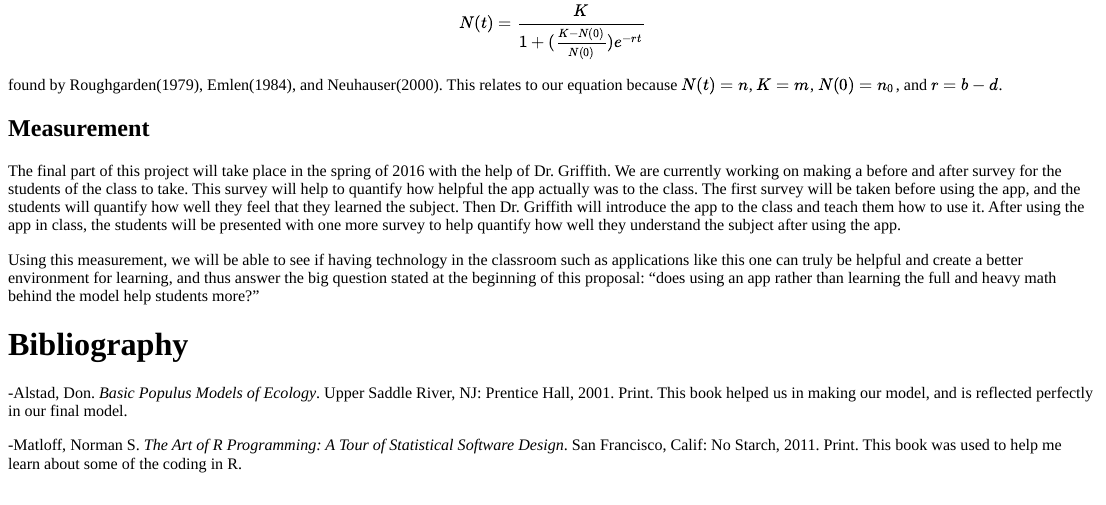
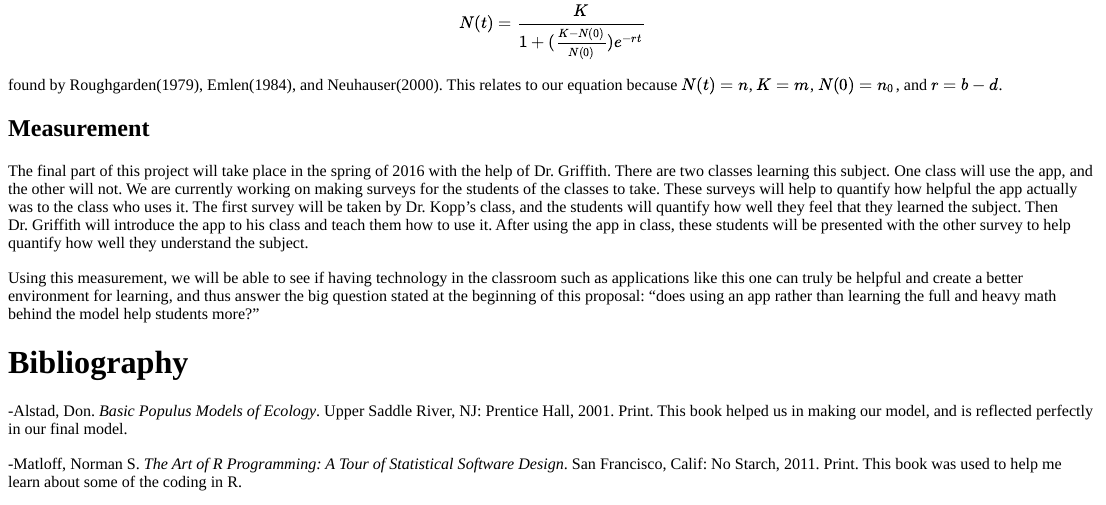
Before and after one commit to obewanjacobi/shinyBio, an R Markdown document (logistic/info.files/about.Rmd): the page in a window 1100 px wide, from 4550 px down. The pictures show the output file logistic/info.files/about.html that the author committed with the source, opened offline.

Commit message:
Corrected methods of measurement

```diff
--- a/logistic/info.files/about.Rmd
+++ b/logistic/info.files/about.Rmd
@@ -121,7 +121,7 @@ After some research, our group found that this model follows the theoretical equ
 
 ## Measurement
 
-The final part of this project will take place in the spring of 2016 with the help of Dr. Griffith. We are currently working on making a before and after survey for the students of the class to take. This survey will help to quantify how helpful the app actually was to the class. The first survey will be taken before using the app, and the students will quantify how well they feel that they learned the subject. Then Dr. Griffith will introduce the app to the class and teach them how to use it. After using the app in class, the students will be presented with one more survey to help quantify how well they understand the subject after using the app.
+The final part of this project will take place in the spring of 2016 with the help of Dr. Griffith. There are two classes learning this subject. One class will use the app, and the other will not. We are currently working on making surveys for the students of the classes to take. These surveys will help to quantify how helpful the app actually was to the class who uses it. The first survey will be taken by Dr. Kopp's class, and the students will quantify how well they feel that they learned the subject. Then Dr. Griffith will introduce the app to his class and teach them how to use it. After using the app in class, these students will be presented with the other survey to help quantify how well they understand the subject.
 
 Using this measurement, we will be able to see if having technology in the classroom such as applications like this one can truly be helpful and create a better environment for learning, and thus answer the big question stated at the beginning of this proposal: "does using an app rather than learning the full and heavy math behind the model help students more?"
 
```
Also changed, not shown: thesis/Logistic_Growth_of_a_Population_App.Rmd (+1 -1 lines), logistic/info.files/about.html, thesis/Logistic_Growth_of_a_Population_App.pdf.
